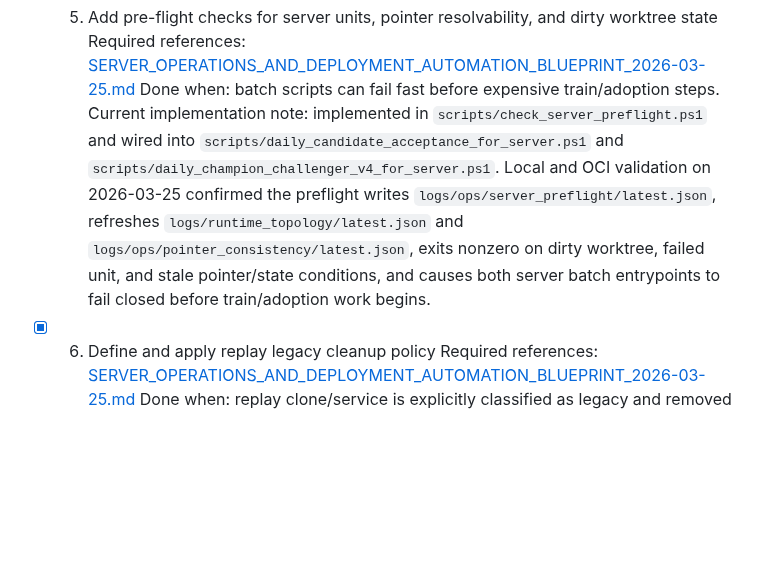
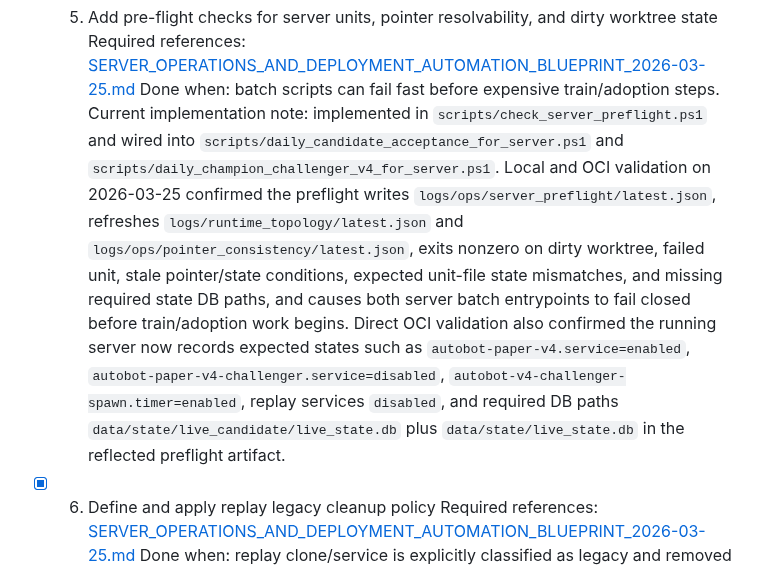
Before and after one commit to LeeGukHeon/Autobot, a Markdown page: docs/NEXT_CONTEXT_MANDATORY_EXECUTION_PROTOCOL_2026-03-25.md, the part around the change. Drawn GitHub-style; blank space fills up the shorter version.

Commit message:
Document stronger preflight checks

```diff
--- a/docs/NEXT_CONTEXT_MANDATORY_EXECUTION_PROTOCOL_2026-03-25.md
+++ b/docs/NEXT_CONTEXT_MANDATORY_EXECUTION_PROTOCOL_2026-03-25.md
@@ -157,7 +157,7 @@ The next context must start from the first unchecked item.
   Done when:
   batch scripts can fail fast before expensive train/adoption steps.
   Current implementation note:
-  implemented in `scripts/check_server_preflight.ps1` and wired into `scripts/daily_candidate_acceptance_for_server.ps1` and `scripts/daily_champion_challenger_v4_for_server.ps1`. Local and OCI validation on 2026-03-25 confirmed the preflight writes `logs/ops/server_preflight/latest.json`, refreshes `logs/runtime_topology/latest.json` and `logs/ops/pointer_consistency/latest.json`, exits nonzero on dirty worktree, failed unit, and stale pointer/state conditions, and causes both server batch entrypoints to fail closed before train/adoption work begins.
+  implemented in `scripts/check_server_preflight.ps1` and wired into `scripts/daily_candidate_acceptance_for_server.ps1` and `scripts/daily_champion_challenger_v4_for_server.ps1`. Local and OCI validation on 2026-03-25 confirmed the preflight writes `logs/ops/server_preflight/latest.json`, refreshes `logs/runtime_topology/latest.json` and `logs/ops/pointer_consistency/latest.json`, exits nonzero on dirty worktree, failed unit, stale pointer/state conditions, expected unit-file state mismatches, and missing required state DB paths, and causes both server batch entrypoints to fail closed before train/adoption work begins. Direct OCI validation also confirmed the running server now records expected states such as `autobot-paper-v4.service=enabled`, `autobot-paper-v4-challenger.service=disabled`, `autobot-v4-challenger-spawn.timer=enabled`, replay services `disabled`, and required DB paths `data/state/live_candidate/live_state.db` plus `data/state/live_state.db` in the reflected preflight artifact.
 
 - [x] 06. Define and apply replay legacy cleanup policy
   Required references:
```
